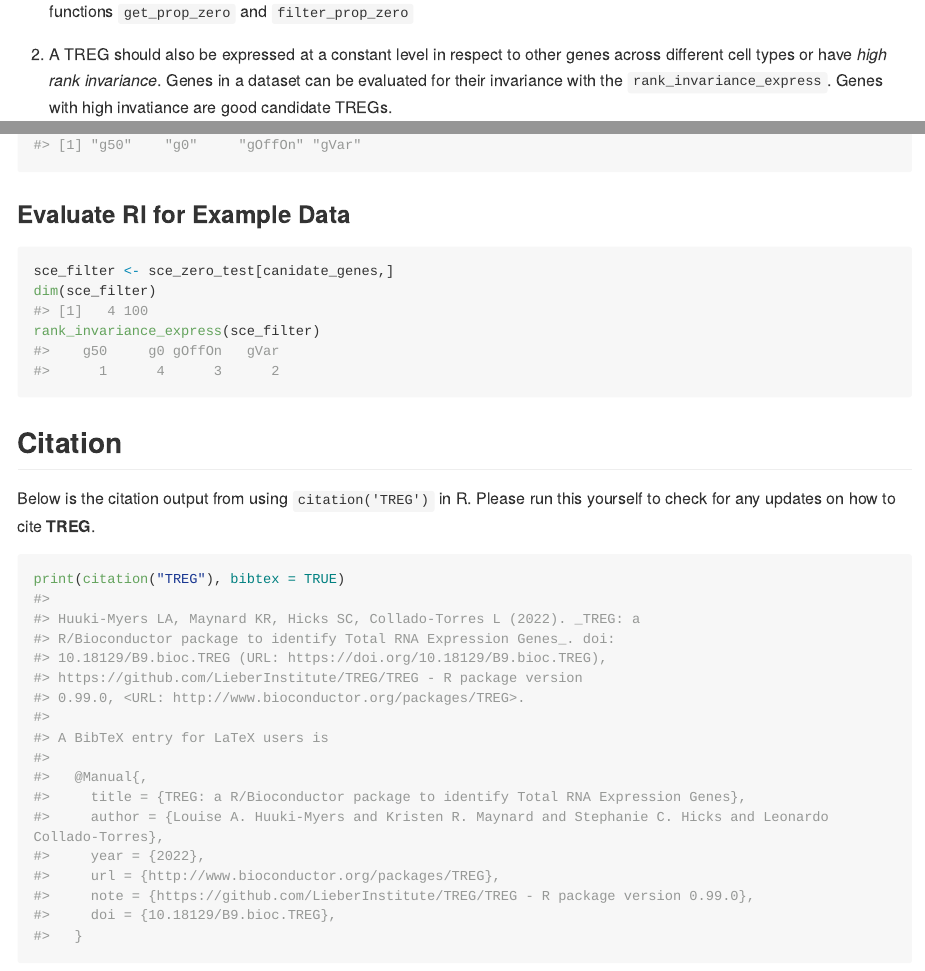
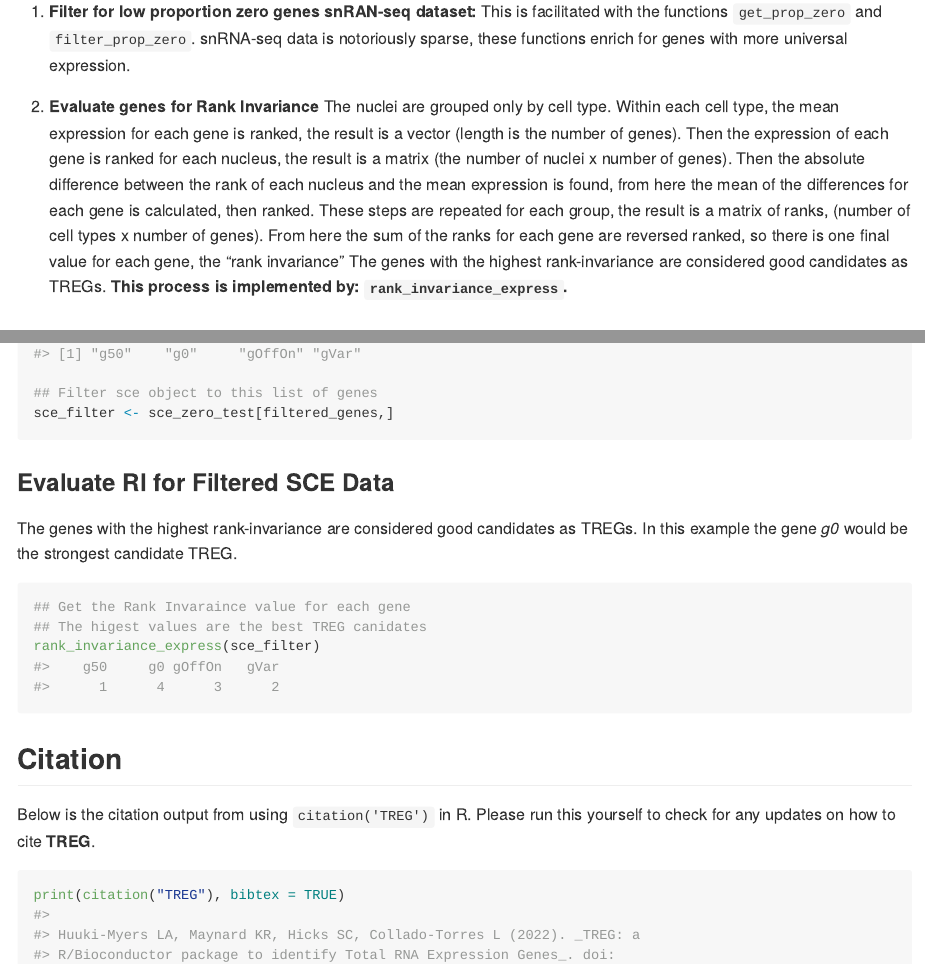
Before and after one commit to LieberInstitute/TREG, an R Markdown document (README.Rmd): the page in a window 1100 px wide, from 560 px down before the commit and from 880 px down after it, and a second part further down, joined at a grey line. The pictures show the output file README.md that the author committed with the source, drawn offline in the style of GitHub; long lines of code are wrapped; badge pictures from the web are left out.

Commit message:
Refine README background, images, and example #3

````diff
--- a/README.Rmd
+++ b/README.Rmd
@@ -43,7 +42,4 @@
-and cell types. This is facilitated with the functions `get_prop_zero` and
-`filter_prop_zero`
+1. The gene must have **non-zero expression in most cells** across different tissue
+and cell types.
 
 2. A TREG should also be expressed at a constant level in respect to other genes
-across different cell types or have *high rank invariance*. Genes in a dataset
-can be evaluated for their invariance with the `rank_invariance_express`. Genes
-with high invatiance are good candidate TREGs.
@@ -57,3 +58,20 @@
+1. **Filter for low proportion zero genes snRAN-seq dataset:** This is
+facilitated with the functions `get_prop_zero` and `filter_prop_zero`.
+snRNA-seq data is notoriously sparse, these functions enrich for genes with more
+universal expression.
+
+2. **Evaluate genes for Rank Invariance** The nuclei are grouped only by cell
+type. Within each cell type, the mean expression for each gene is ranked, the
+result is a vector (length is the number of genes). Then the expression of each
+gene is ranked for each nucleus, the result is a matrix (the number of nuclei x
+number of genes). Then the absolute difference between the rank of each nucleus
+and the mean expression is found, from here the mean of the differences for each
+gene is calculated, then ranked. These steps are repeated for each group, the
+result is a matrix of ranks, (number of cell types x number of genes). From here
+the sum of the ranks for each gene are reversed ranked, so there is one final
+value for each gene, the “rank invariance”  The genes with the highest
+rank-invariance are considered good candidates as TREGs.  **This process is
+implemented by: `rank_invariance_express`.**
 
 ## Installation instructions
 
@@ -86,10 +112,13 @@
+## Filter sce object to this list of genes
+sce_filter <- sce_zero_test[filtered_genes,]
 ```
-### Evaluate RI for Example Data
 
+### Evaluate RI for Filtered SCE Data
+The genes with the highest rank-invariance are considered good candidates as TREGs.
+In this example the gene *g0* would be the strongest candidate TREG.
 ```{r run_RI, eval = requireNamespace('TREG')}
-
-sce_filter <- sce_zero_test[canidate_genes,]
-dim(sce_filter)
+## Get the Rank Invaraince value for each gene
+## The higest values are the best TREG canidates
 rank_invariance_express(sce_filter)
 
 ```
````
Also changed, not shown: README.md, README.Rmd (34 more changed lines), 4 other files.
